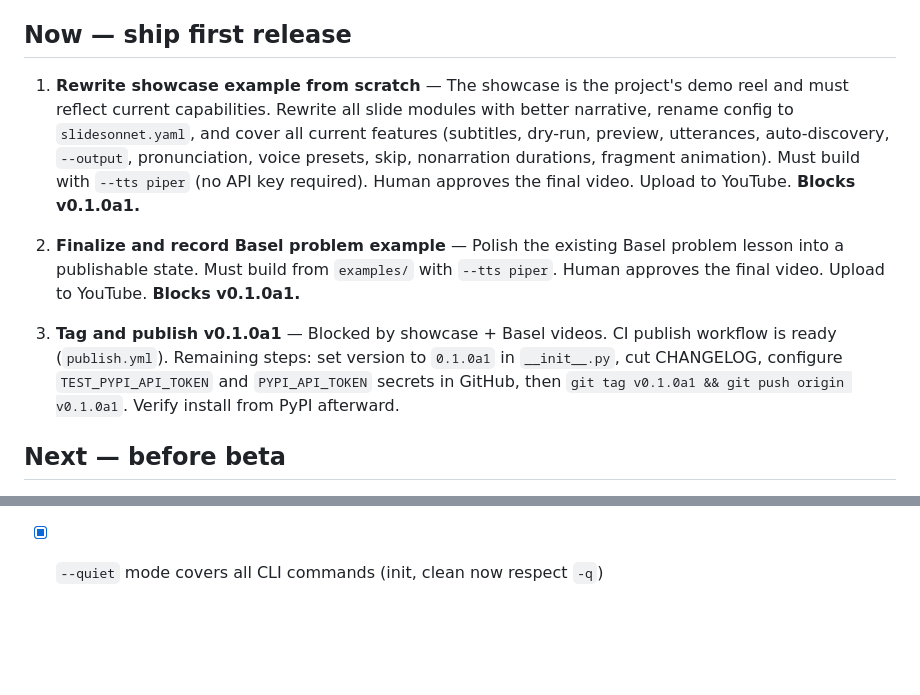
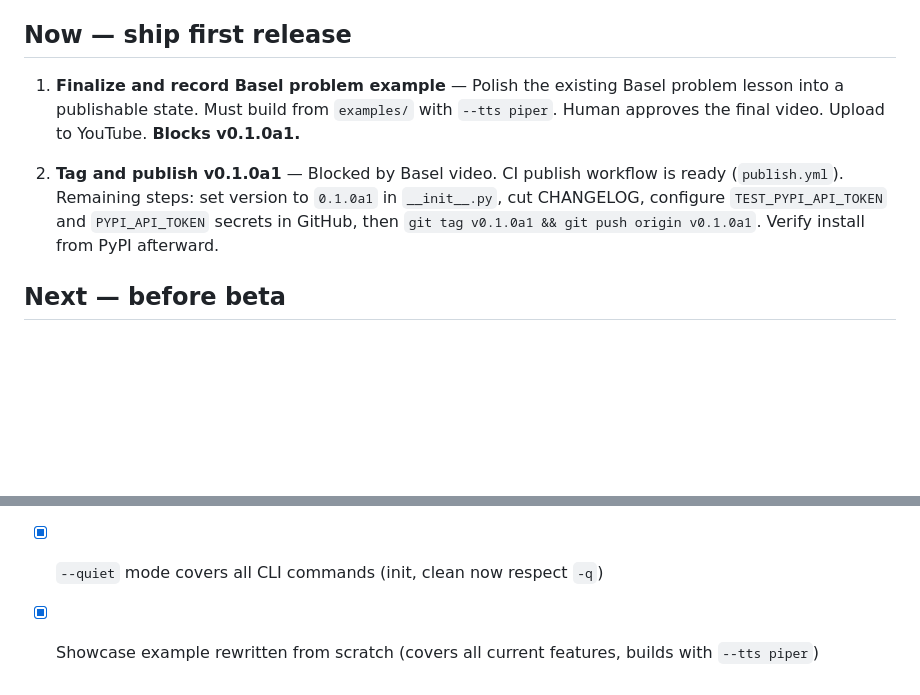
Before and after one commit to avivz/slideSonnet, a Markdown page: ROADMAP.md, 2 parts joined by grey strips. GitHub-like rendering; blank space fills up the shorter version.

Commit message:
Mark showcase example as completed in roadmap and changelog
Co-Authored-By: Claude Opus 4.6 <noreply@anthropic.com>

```diff
--- a/ROADMAP.md
+++ b/ROADMAP.md
@@ -4,11 +4,9 @@ Current version: 0.1.0 (alpha)
 
 ## Now — ship first release
 
-1. **Rewrite showcase example from scratch** — The showcase is the project's demo reel and must reflect current capabilities. Rewrite all slide modules with better narrative, rename config to `slidesonnet.yaml`, and cover all current features (subtitles, dry-run, preview, utterances, auto-discovery, `--output`, pronunciation, voice presets, skip, nonarration durations, fragment animation). Must build with `--tts piper` (no API key required). Human approves the final video. Upload to YouTube. **Blocks v0.1.0a1.**
+1. **Finalize and record Basel problem example** — Polish the existing Basel problem lesson into a publishable state. Must build from `examples/` with `--tts piper`. Human approves the final video. Upload to YouTube. **Blocks v0.1.0a1.**
 
-2. **Finalize and record Basel problem example** — Polish the existing Basel problem lesson into a publishable state. Must build from `examples/` with `--tts piper`. Human approves the final video. Upload to YouTube. **Blocks v0.1.0a1.**
-
-3. **Tag and publish v0.1.0a1** — Blocked by showcase + Basel videos. CI publish workflow is ready (`publish.yml`). Remaining steps: set version to `0.1.0a1` in `__init__.py`, cut CHANGELOG, configure `TEST_PYPI_API_TOKEN` and `PYPI_API_TOKEN` secrets in GitHub, then `git tag v0.1.0a1 && git push origin v0.1.0a1`. Verify install from PyPI afterward.
+2. **Tag and publish v0.1.0a1** — Blocked by Basel video. CI publish workflow is ready (`publish.yml`). Remaining steps: set version to `0.1.0a1` in `__init__.py`, cut CHANGELOG, configure `TEST_PYPI_API_TOKEN` and `PYPI_API_TOKEN` secrets in GitHub, then `git tag v0.1.0a1 && git push origin v0.1.0a1`. Verify install from PyPI afterward.
 
 ## Next — before beta
 
@@ -69,3 +67,4 @@ Current version: 0.1.0 (alpha)
 - [x] Purge large files from git history; binary assets moved to Git LFS
 - [x] `--output` flag and `slidesonnet.yaml` config rename with auto-discovery
 - [x] `--quiet` mode covers all CLI commands (init, clean now respect `-q`)
+- [x] Showcase example rewritten from scratch (covers all current features, builds with `--tts piper`)
```
Also changed, not shown: CHANGELOG.md (+1 -0 lines).
